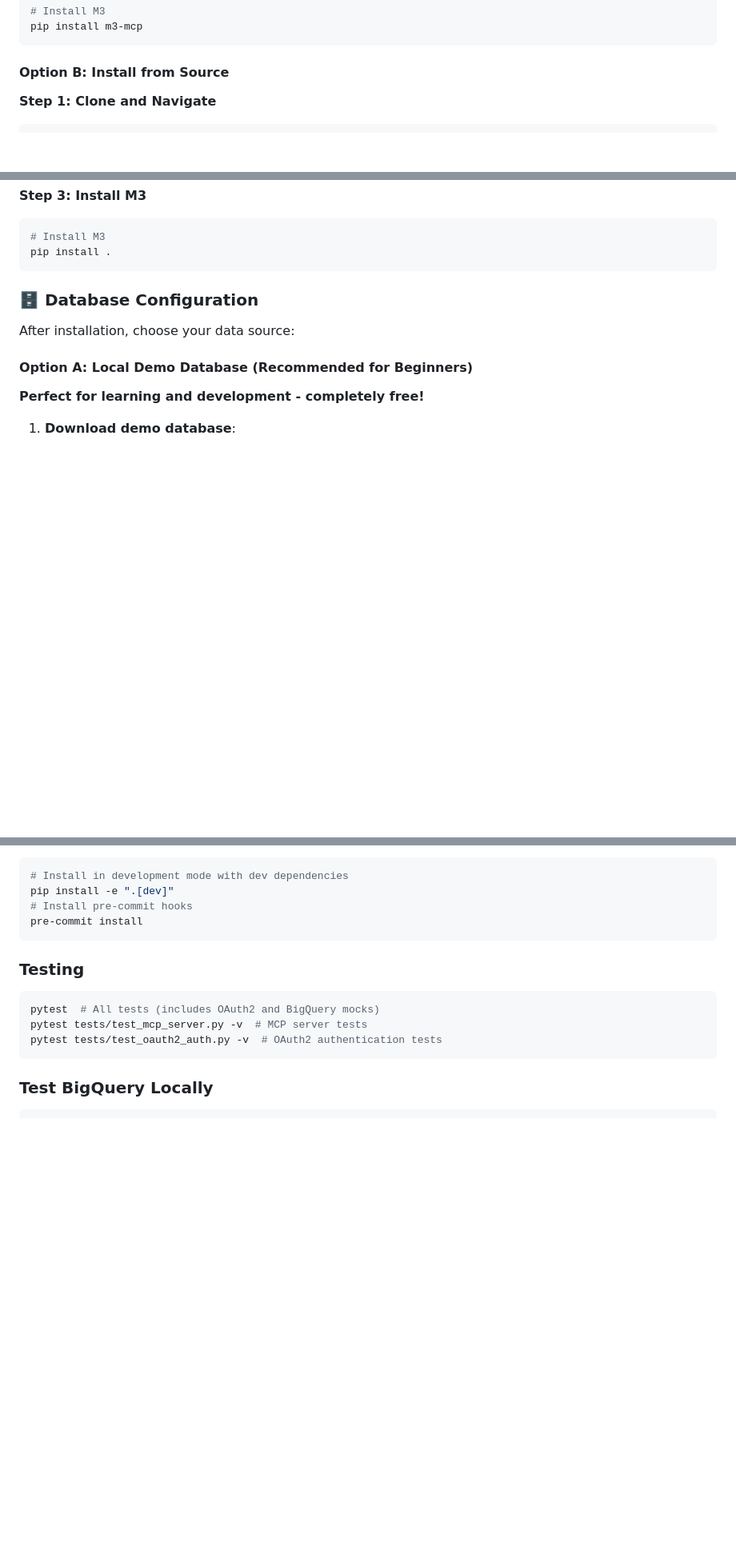
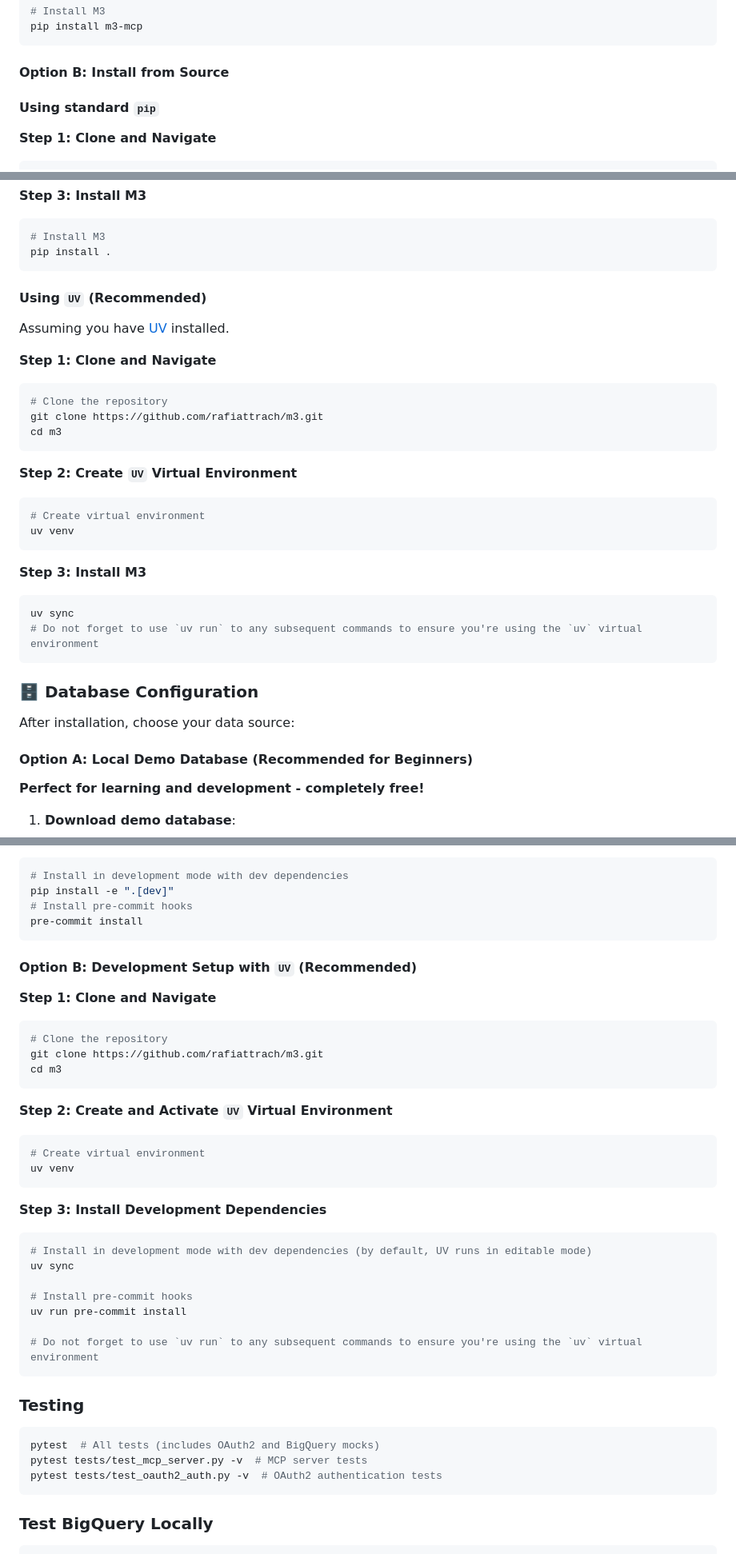
Before and after one commit to aramis00/m4, a Markdown page: README.md, 3 parts joined by grey strips. Shown: that part at 80% size. GitHub-like rendering; blank space fills up the shorter version.

Commit message:
refactor(docs): add UV install recomm.

````diff
--- a/README.md
+++ b/README.md
@@ -43,6 +43,7 @@ pip install m3-mcp
 
 #### Option B: Install from Source
 
+#### Using standard `pip`
 **Step 1: Clone and Navigate**
 ```bash
 # Clone the repository
@@ -61,6 +62,28 @@ source .venv/bin/activate  # Windows: .venv\Scripts\activate
 ```bash
 # Install M3
 pip install .
+```
+
+#### Using `UV` (Recommended)
+Assuming you have [UV](https://docs.astral.sh/uv/getting-started/installation/) installed.
+
+**Step 1: Clone and Navigate**
+```bash
+# Clone the repository
+git clone https://github.com/rafiattrach/m3.git
+cd m3
+```
+
+**Step 2: Create `UV` Virtual Environment**
+```bash
+# Create virtual environment
+uv venv
+```
+
+**Step 3: Install M3**
+```bash
+uv sync
+# Do not forget to use `uv run` to any subsequent commands to ensure you're using the `uv` virtual environment
 ```
 
 ### 🗄️ Database Configuration
@@ -314,6 +338,31 @@ source .venv/bin/activate  # Windows: .venv\Scripts\activate
 pip install -e ".[dev]"
 # Install pre-commit hooks
 pre-commit install
+```
+
+#### Option B: Development Setup with `UV` (Recommended)
+**Step 1: Clone and Navigate**
+```bash
+# Clone the repository
+git clone https://github.com/rafiattrach/m3.git
+cd m3
+```
+
+**Step 2: Create and Activate `UV` Virtual Environment**
+```bash
+# Create virtual environment
+uv venv
+```
+
+**Step 3: Install Development Dependencies**
+```bash
+# Install in development mode with dev dependencies (by default, UV runs in editable mode)
+uv sync
+
+# Install pre-commit hooks
+uv run pre-commit install
+
+# Do not forget to use `uv run` to any subsequent commands to ensure you're using the `uv` virtual environment
 ```
 
 ### Testing
````
Also changed, not shown: other parts of README.md (+1 -0 lines).
